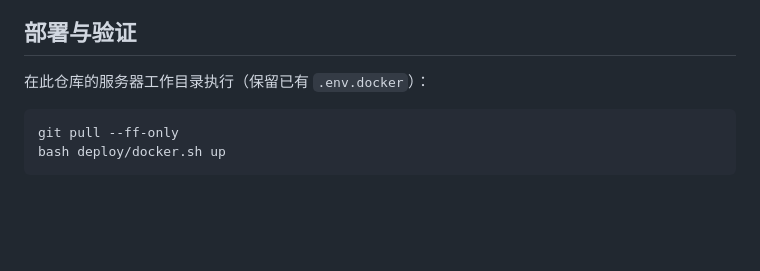
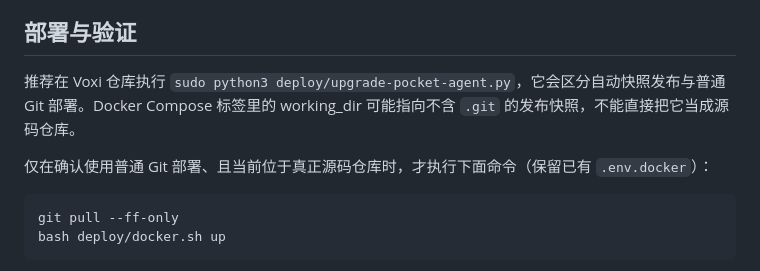
Before and after one commit to castoryan-looper/codex-pocket-cloud, a Markdown page: VOXI_AGENT.md, the part around the change. Rendered like a GitHub page; blank space fills up the shorter version.

Commit message:
Clarify source checkouts versus automatic deployment snapshots

````diff
--- a/VOXI_AGENT.md
+++ b/VOXI_AGENT.md
@@ -41,7 +41,9 @@ POST 的 `action`：`settings`、`channels`、`credential`、`submit`、`detail`
 
 ## 部署与验证
 
-在此仓库的服务器工作目录执行（保留已有 `.env.docker`）：
+推荐在 Voxi 仓库执行 `sudo python3 deploy/upgrade-pocket-agent.py`，它会区分自动快照发布与普通 Git 部署。Docker Compose 标签里的 working_dir 可能指向不含 `.git` 的发布快照，不能直接把它当成源码仓库。
+
+仅在确认使用普通 Git 部署、且当前位于真正源码仓库时，才执行下面命令（保留已有 `.env.docker`）：
 
 ```bash
 git pull --ff-only
````
